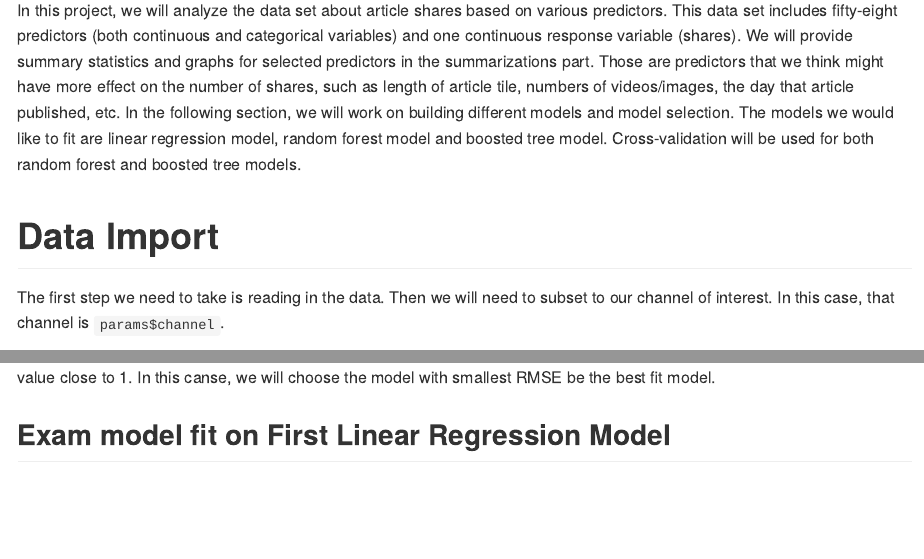
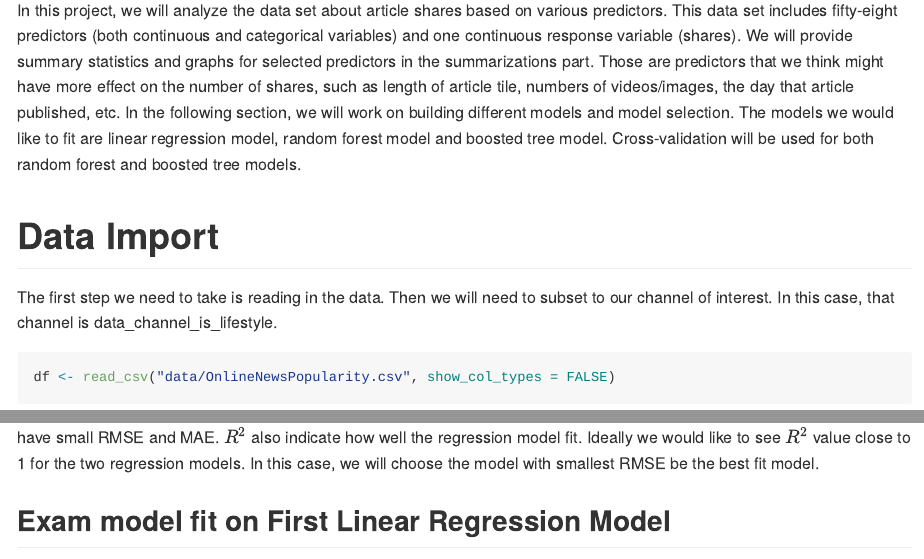
Before and after one commit to ambrinza/project3, an R Markdown document (project3-code.Rmd): the page in a window 1100 px wide, from 240 px down, and a second part further down, joined at a grey line. Rendered offline with R 4.5, knitr and Pandoc, with nearby package versions; some code elsewhere in the file could not run offline.

Commit message:
Added files from automation

````diff
--- a/project3-code.Rmd
+++ b/project3-code.Rmd
@@ -27,7 +27,7 @@ In this project, we will analyze the data set about article shares based on vari
 # **Data Import**
 
 The first step we need to take is reading in the data. Then we will need to
-subset to our channel of interest. In this case, that channel is `params$channel`.
+subset to our channel of interest. In this case, that channel is `r params$channel`.
 
 ```{r read_data}
 df <- read_csv("data/OnlineNewsPopularity.csv", show_col_types = FALSE)
@@ -240,7 +239,7 @@ fit_bt<- train(shares ~., data = train, method = "gbm",
 
 # **Comparison**
 
-In this section, we will use the test data set to fit all candidate models we got from the above section. We will calculate the test Root Mean Squared Error (RMSE), $$R^2$$ and Mean Absolute Error (MAE) for each model. A model with good prediction will have small RMSE and MAE. $$R^$$ also indicate how well the regression model fit. Ideally we would like to see $$R^2$$ value close to 1. In this canse, we will choose the model with smallest RMSE be the best fit model.
+In this section, we will use the test data set to fit all candidate models we got from the above section. We will calculate the test Root Mean Squared Error (RMSE), $R^2$ and Mean Absolute Error (MAE) for each model. A model with good prediction will have small RMSE and MAE. $R^2$ also indicate how well the regression model fit. Ideally we would like to see $R^2$ value close to 1 for the two regression models. In this case, we will choose the model with smallest RMSE be the best fit model.
 
 ## Exam model fit on First Linear Regression Model
 
````
Also changed, not shown: data_channel_is_bus.html (added), data_channel_is_bus_files/figure-gfm/graph_1-1.png (added), data_channel_is_bus_files/figure-gfm/graph_2-1.png (added), data_channel_is_bus_files/figure-gfm/graph_3-1.png (added), data_channel_is_bus_files/figure-gfm/graph_4-1.png (added), data_channel_is_bus_files/figure-gfm/graph_5-1.png (added), data_channel_is_bus_files/figure-gfm/share_distribution-1.png (added), data_channel_is_entertainment.html (added), data_channel_is_entertainment_files/figure-gfm/graph_1-1.png (added), data_channel_is_entertainment_files/figure-gfm/graph_2-1.png (added), data_channel_is_entertainment_files/figure-gfm/graph_3-1.png (added), data_channel_is_entertainment_files/figure-gfm/graph_4-1.png (added), data_channel_is_entertainment_files/figure-gfm/graph_5-1.png (added), data_channel_is_entertainment_files/figure-gfm/share_distribution-1.png (added), 29 more files.
